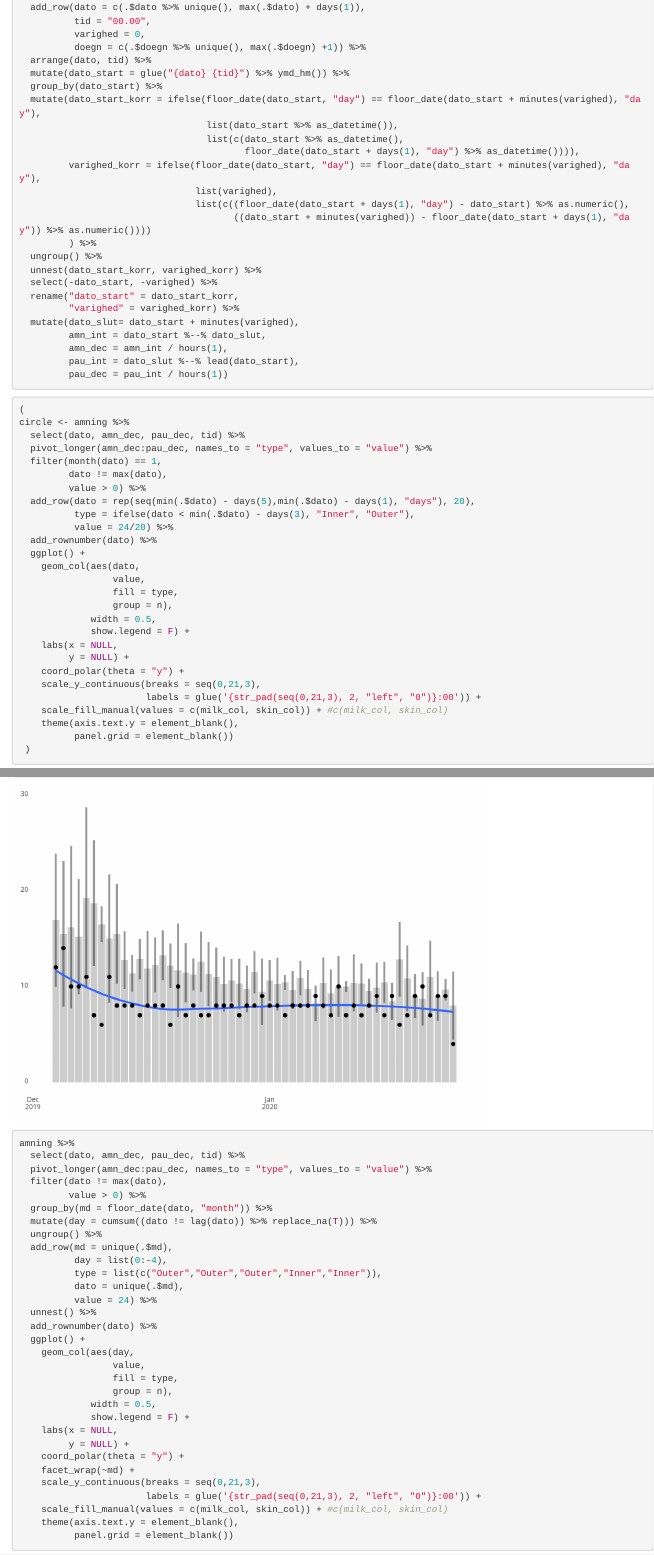
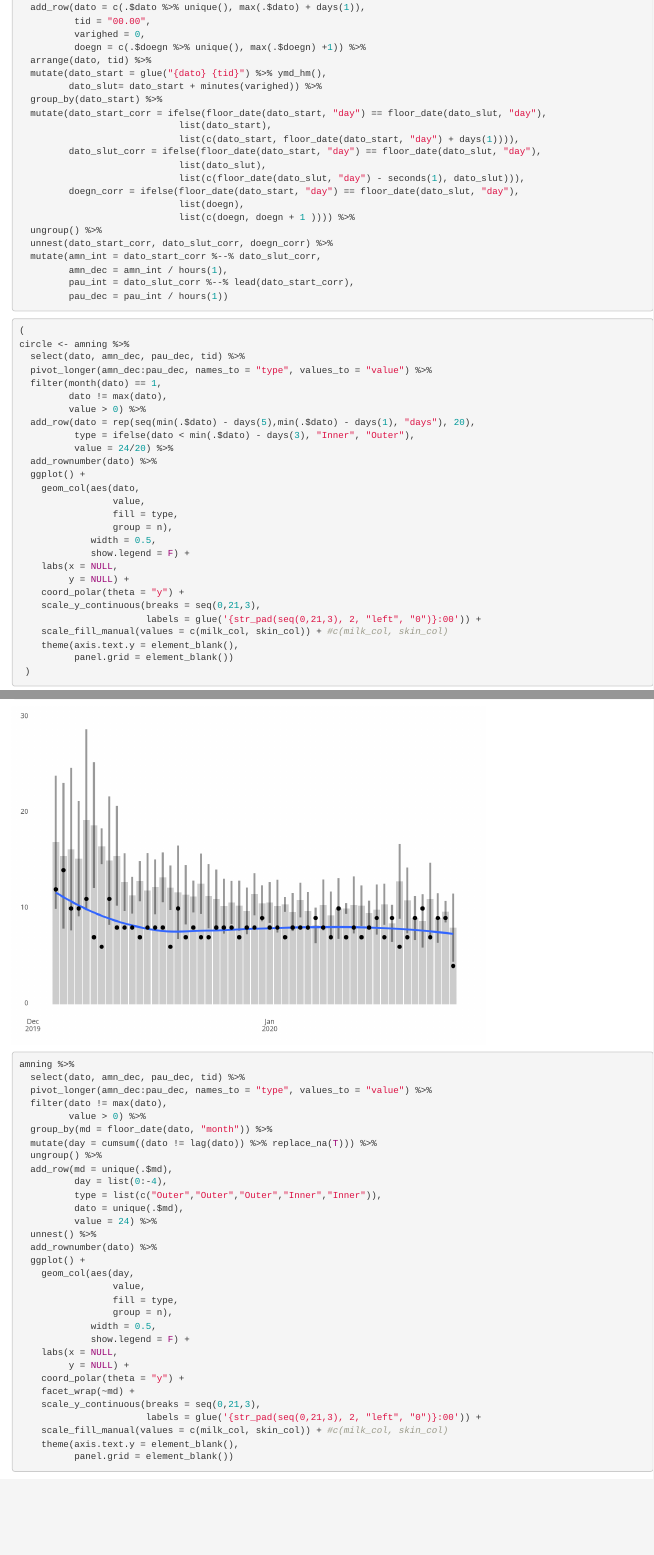
Before and after one commit to troelst/figures, an R Markdown document (2020/amning/amning.Rmd): the page in a window 1100 px wide, from 1360 px down, and a second part further down, joined at a grey line. Rendered offline with R 4.5, knitr and Pandoc, with nearby package versions; some code elsewhere in the file could not run offline; common packages that the code uses without loading them are loaded; a web font asked for in the figures is replaced by an installed one.

Commit message:
Update amning.Rmd

````diff
--- a/2020/amning/amning.Rmd
+++ b/2020/amning/amning.Rmd
@@ -71,26 +71,23 @@ amning <- DAT_amning %>%
           varighed = 0,
           doegn = c(.$doegn %>% unique(), max(.$doegn) +1)) %>%
   arrange(dato, tid) %>%
-  mutate(dato_start = glue("{dato} {tid}") %>% ymd_hm()) %>%
+  mutate(dato_start = glue("{dato} {tid}") %>% ymd_hm(),
+         dato_slut= dato_start + minutes(varighed)) %>%
   group_by(dato_start) %>%
-  mutate(dato_start_korr = ifelse(floor_date(dato_start, "day") == floor_date(dato_start + minutes(varighed), "day"),
-                                  list(dato_start %>% as_datetime()),
-                                  list(c(dato_start %>% as_datetime(),
-                                         floor_date(dato_start + days(1), "day") %>% as_datetime()))),
-         varighed_korr = ifelse(floor_date(dato_start, "day") == floor_date(dato_start + minutes(varighed), "day"),
-                                list(varighed),
-                                list(c((floor_date(dato_start + days(1), "day") - dato_start) %>% as.numeric(),
-                                       ((dato_start + minutes(varighed)) - floor_date(dato_start + days(1), "day")) %>% as.numeric())))
-         ) %>%
+  mutate(dato_start_corr = ifelse(floor_date(dato_start, "day") == floor_date(dato_slut, "day"),
+                             list(dato_start),
+                             list(c(dato_start, floor_date(dato_start, "day") + days(1)))),
+         dato_slut_corr = ifelse(floor_date(dato_start, "day") == floor_date(dato_slut, "day"),
+                             list(dato_slut),
+                             list(c(floor_date(dato_slut, "day") - seconds(1), dato_slut))),
+         doegn_corr = ifelse(floor_date(dato_start, "day") == floor_date(dato_slut, "day"),
+                             list(doegn),
+                             list(c(doegn, doegn + 1 )))) %>%
   ungroup() %>%
-  unnest(dato_start_korr, varighed_korr) %>%
-  select(-dato_start, -varighed) %>%
-  rename("dato_start" = dato_start_korr,
-         "varighed" = varighed_korr) %>%
-  mutate(dato_slut= dato_start + minutes(varighed),
-         amn_int = dato_start %--% dato_slut,
+  unnest(dato_start_corr, dato_slut_corr, doegn_corr) %>%
+  mutate(amn_int = dato_start_corr %--% dato_slut_corr,
          amn_dec = amn_int / hours(1),
-         pau_int = dato_slut %--% lead(dato_start),
+         pau_int = dato_slut_corr %--% lead(dato_start_corr),
          pau_dec = pau_int / hours(1))
 
 ```
````
